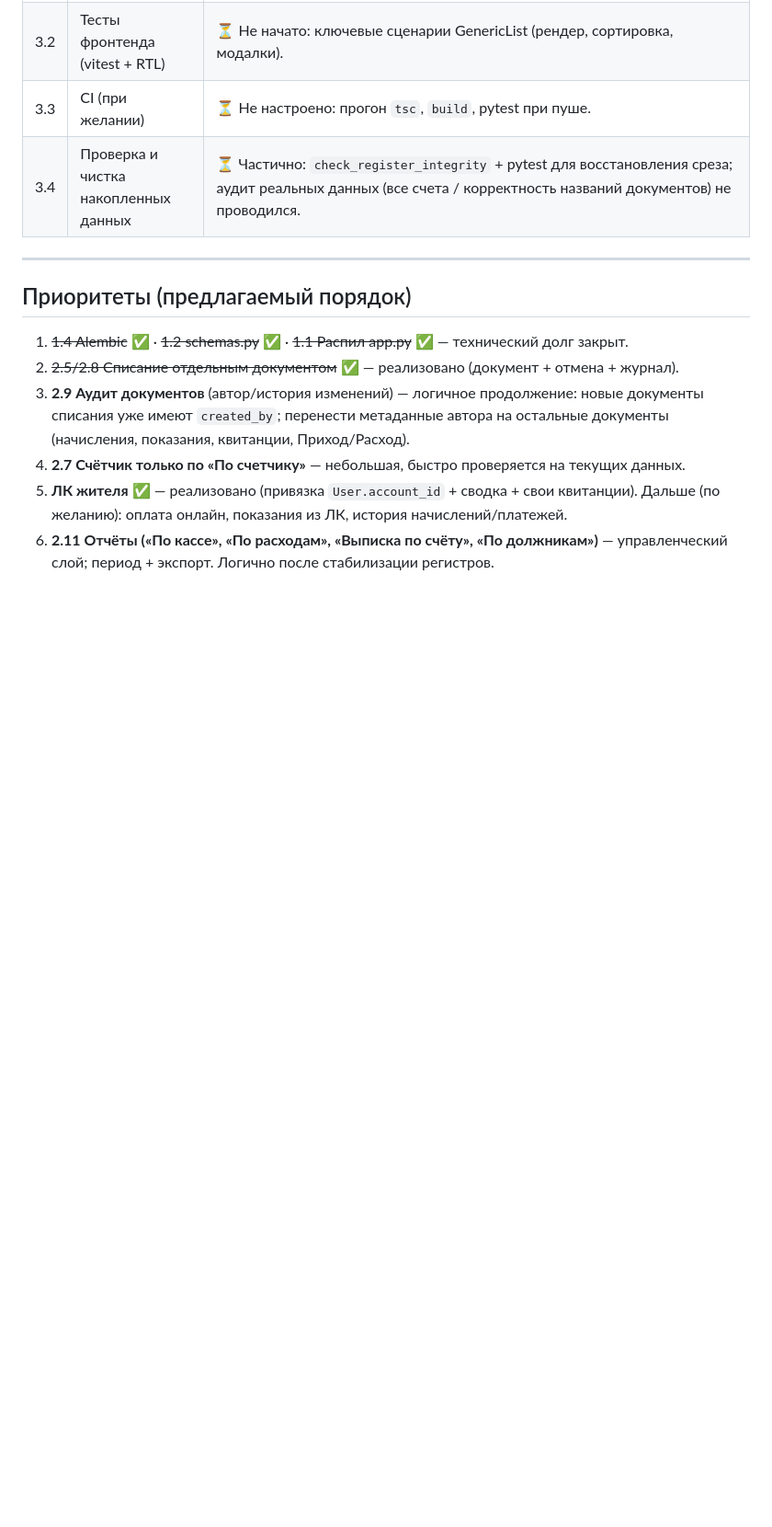
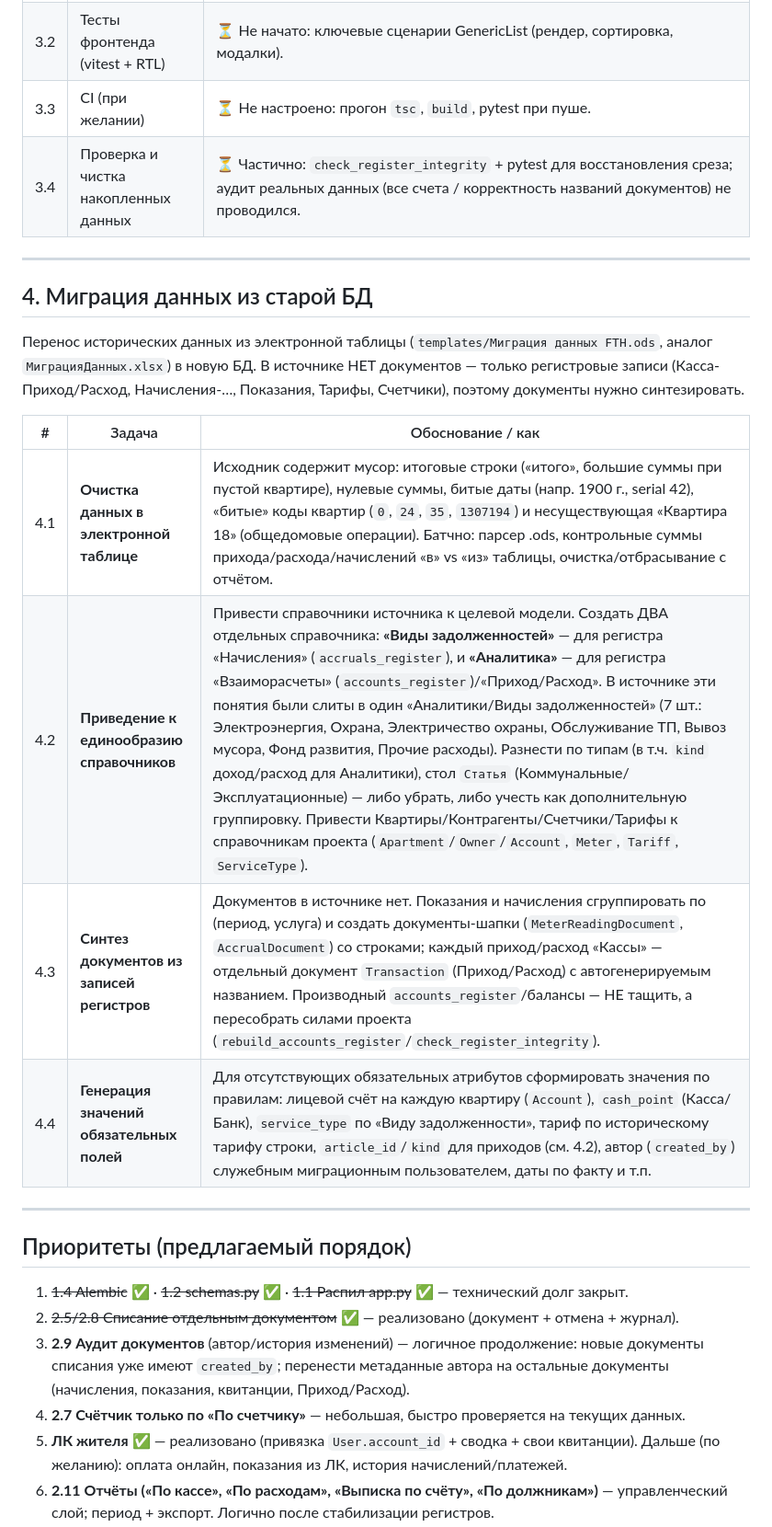
Before and after one commit to Asagat/townhouse-app, a Markdown page: ROADMAP.md, the part around one of its changes. Shown at 92% size. Drawn GitHub-style; blank space fills up the shorter version.

Commit message:
docs(roadmap): добавлен раздел 4 «Миграция данных из старой БД» (4.1..4.4)

```diff
--- a/ROADMAP.md
+++ b/ROADMAP.md
@@ -50,6 +50,19 @@
 
 ---
 
+## 4. Миграция данных из старой БД
+
+Перенос исторических данных из электронной таблицы (`templates/Миграция данных FTH.ods`, аналог `МиграцияДанных.xlsx`) в новую БД. В источнике НЕТ документов — только регистровые записи (Касса-Приход/Расход, Начисления-…, Показания, Тарифы, Счетчики), поэтому документы нужно синтезировать.
+
+| # | Задача | Обоснование / как |
+|---|--------|-------------------|
+| 4.1 | **Очистка данных в электронной таблице** | Исходник содержит мусор: итоговые строки («итого», большие суммы при пустой квартире), нулевые суммы, битые даты (напр. 1900 г., serial 42), «битые» коды квартир (`0`, `24`, `35`, `1307194`) и несуществующая «Квартира 18» (общедомовые операции). Батчно: парсер .ods, контрольные суммы прихода/расхода/начислений «в» vs «из» таблицы, очистка/отбрасывание с отчётом. |
+| 4.2 | **Приведение к единообразию справочников** | Привести справочники источника к целевой модели. Создать ДВА отдельных справочника: **«Виды задолженностей»** — для регистра «Начисления» (`accruals_register`), и **«Аналитика»** — для регистра «Взаиморасчеты» (`accounts_register`)/«Приход/Расход». В источнике эти понятия были слиты в один «Аналитики/Виды задолженностей» (7 шт.: Электроэнергия, Охрана, Электричество охраны, Обслуживание ТП, Вывоз мусора, Фонд развития, Прочие расходы). Разнести по типам (в т.ч. `kind` доход/расход для Аналитики), стол `Статья` (Коммунальные/Эксплуатационные) — либо убрать, либо учесть как дополнительную группировку. Привести Квартиры/Контрагенты/Счетчики/Тарифы к справочникам проекта (`Apartment`/`Owner`/`Account`, `Meter`, `Tariff`, `ServiceType`). |
+| 4.3 | **Синтез документов из записей регистров** | Документов в источнике нет. Показания и начисления сгруппировать по (период, услуга) и создать документы-шапки (`MeterReadingDocument`, `AccrualDocument`) со строками; каждый приход/расход «Кассы» — отдельный документ `Transaction` (Приход/Расход) с автогенерируемым названием. Производный `accounts_register`/балансы — НЕ тащить, а пересобрать силами проекта (`rebuild_accounts_register`/`check_register_integrity`). |
+| 4.4 | **Генерация значений обязательных полей** | Для отсутствующих обязательных атрибутов сформировать значения по правилам: лицевой счёт на каждую квартиру (`Account`), `cash_point` (Касса/Банк), `service_type` по «Виду задолженности», тариф по историческому тарифу строки, `article_id`/`kind` для приходов (см. 4.2), автор (`created_by`) служебным миграционным пользователем, даты по факту и т.п. |
+
+---
+
 ## Приоритеты (предлагаемый порядок)
 
 1. ~~1.4 Alembic~~ ✅ · ~~1.2 schemas.py~~ ✅ · ~~1.1 Распил app.py~~ ✅ — технический долг закрыт.
```
Also changed, not shown: other parts of ROADMAP.md (+2 -1 lines).
